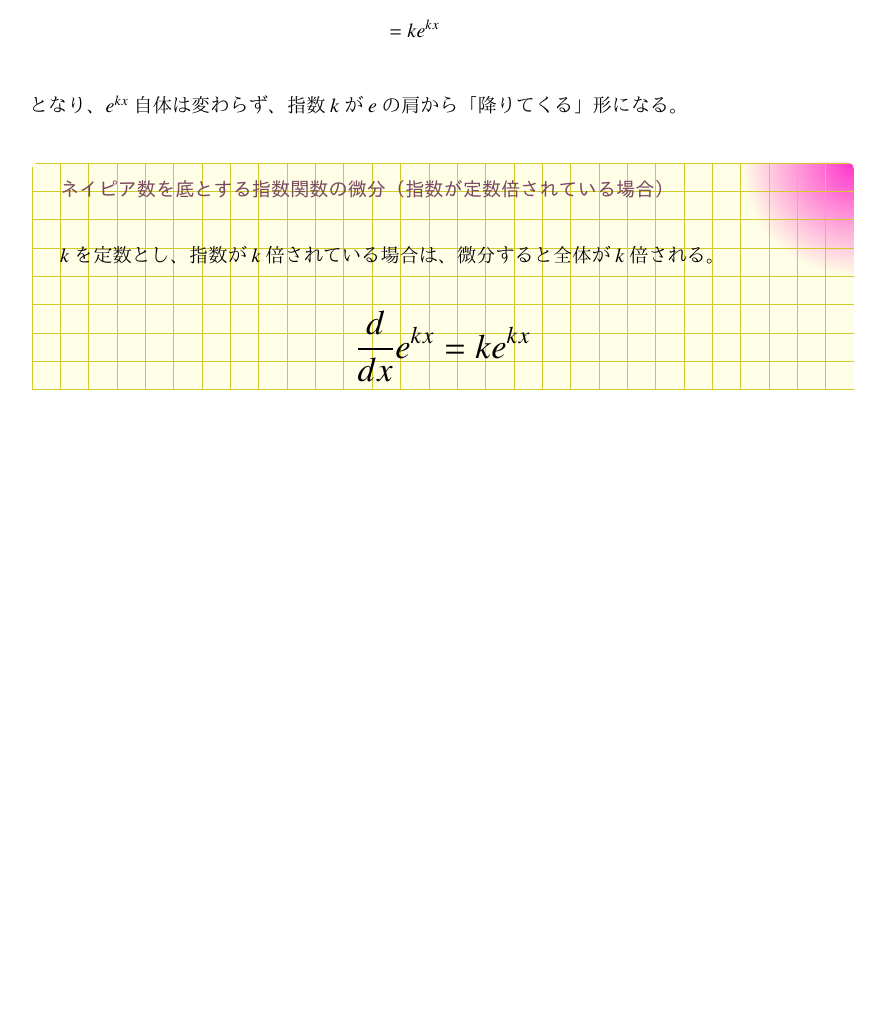
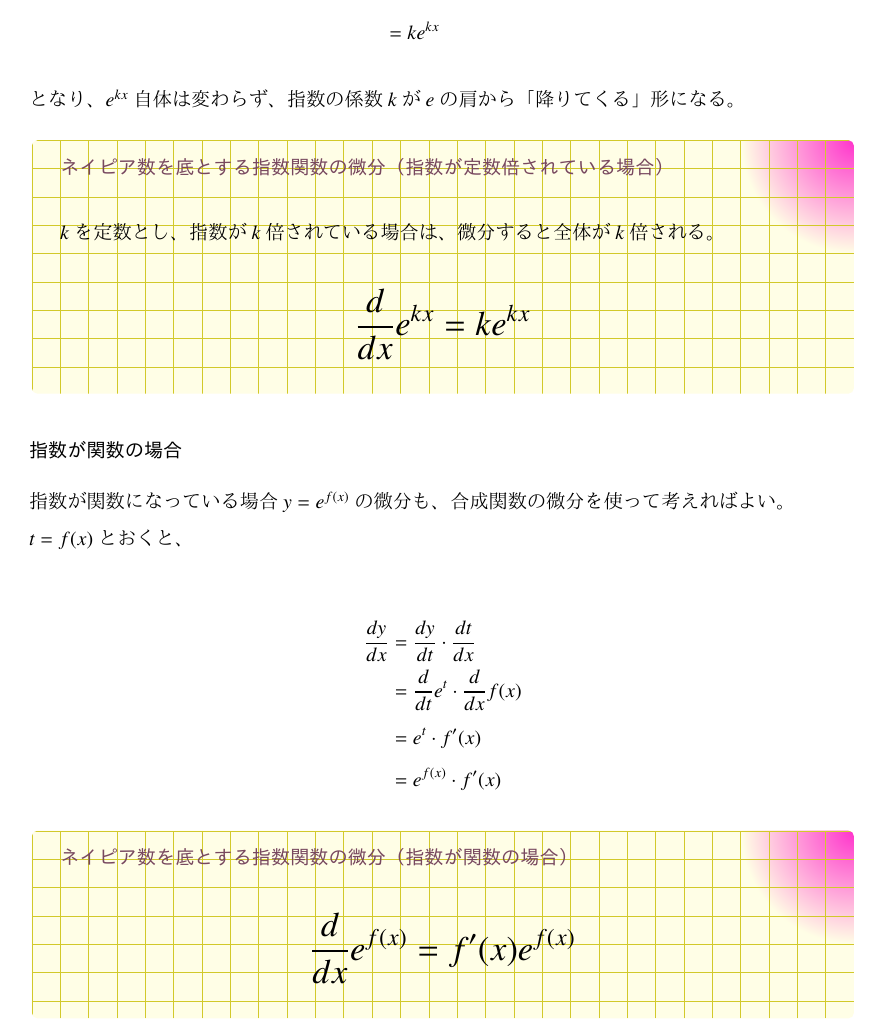
Before and after one commit to tetracalibers/latex-notes, a LaTeX document (math/calculus.tex): part of page 25 of 38, cut so that both start at the same text, the shorter picture padded with empty space. The pictures show the PDF file math/out/calculus.pdf that the author committed with the source.

Commit message:
指数が関数の場合の指数関数の微分について書いた

```diff
--- a/math/calculus.tex
+++ b/math/calculus.tex
@@ -1743,7 +1743,7 @@ $t=kx$とおくと、
                  & = ke^{kx}
 \end{align}
 
-となり、$e^{kx}$自体は変わらず、指数$k$が$e$の肩から「降りてくる」形になる。
+となり、$e^{kx}$自体は変わらず、指数の係数$k$が$e$の肩から「降りてくる」形になる。
 
 \begin{theorem}{ネイピア数を底とする指数関数の微分（指数が定数倍されている場合）}
   \newline
@@ -1751,6 +1751,26 @@ $t=kx$とおくと、
   \LARGE
   \begin{equation}
     \dfrac{d}{dx}e^{kx} = ke^{kx}
+  \end{equation}
+\end{theorem}
+
+\subsubsection{指数が関数の場合}
+
+指数が関数になっている場合$y=e^{f(x)}$の微分も、合成関数の微分を使って考えればよい。
+
+$t=f(x)$とおくと、
+
+\begin{align}
+  \dfrac{dy}{dx} & = \dfrac{dy}{dt} \cdot \dfrac{dt}{dx}      \\
+                 & = \dfrac{d}{dt}e^t \cdot \dfrac{d}{dx}f(x) \\
+                 & = e^t \cdot f'(x)                          \\
+                 & = e^{f(x)} \cdot f'(x)
+\end{align}
+
+\begin{theorem}{ネイピア数を底とする指数関数の微分（指数が関数の場合）}
+  \LARGE
+  \begin{equation}
+    \dfrac{d}{dx}e^{f(x)} = f'(x)e^{f(x)}
   \end{equation}
 \end{theorem}
 
```
Also changed, not shown: math/out/calculus.pdf, out/math-imaging.pdf.
